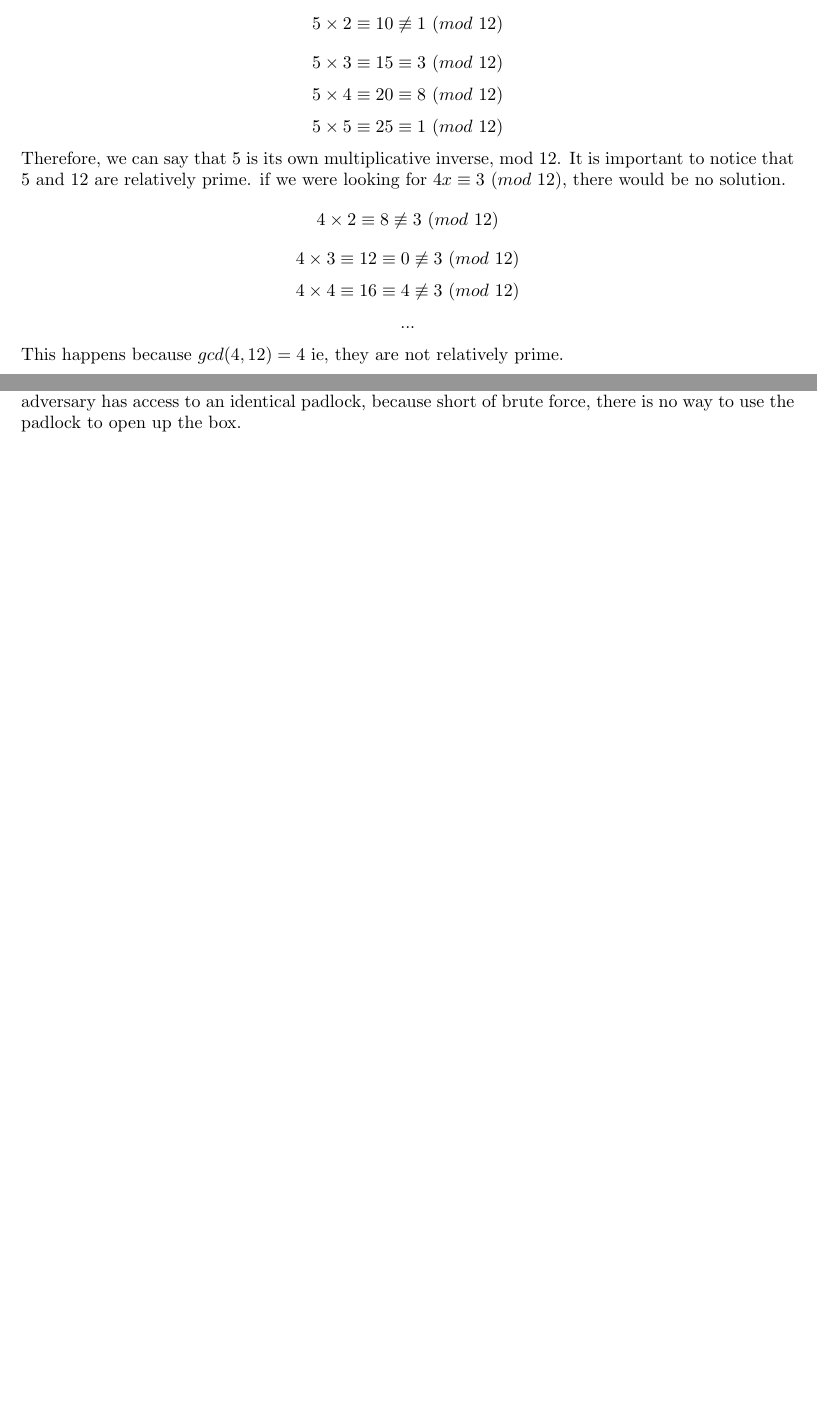
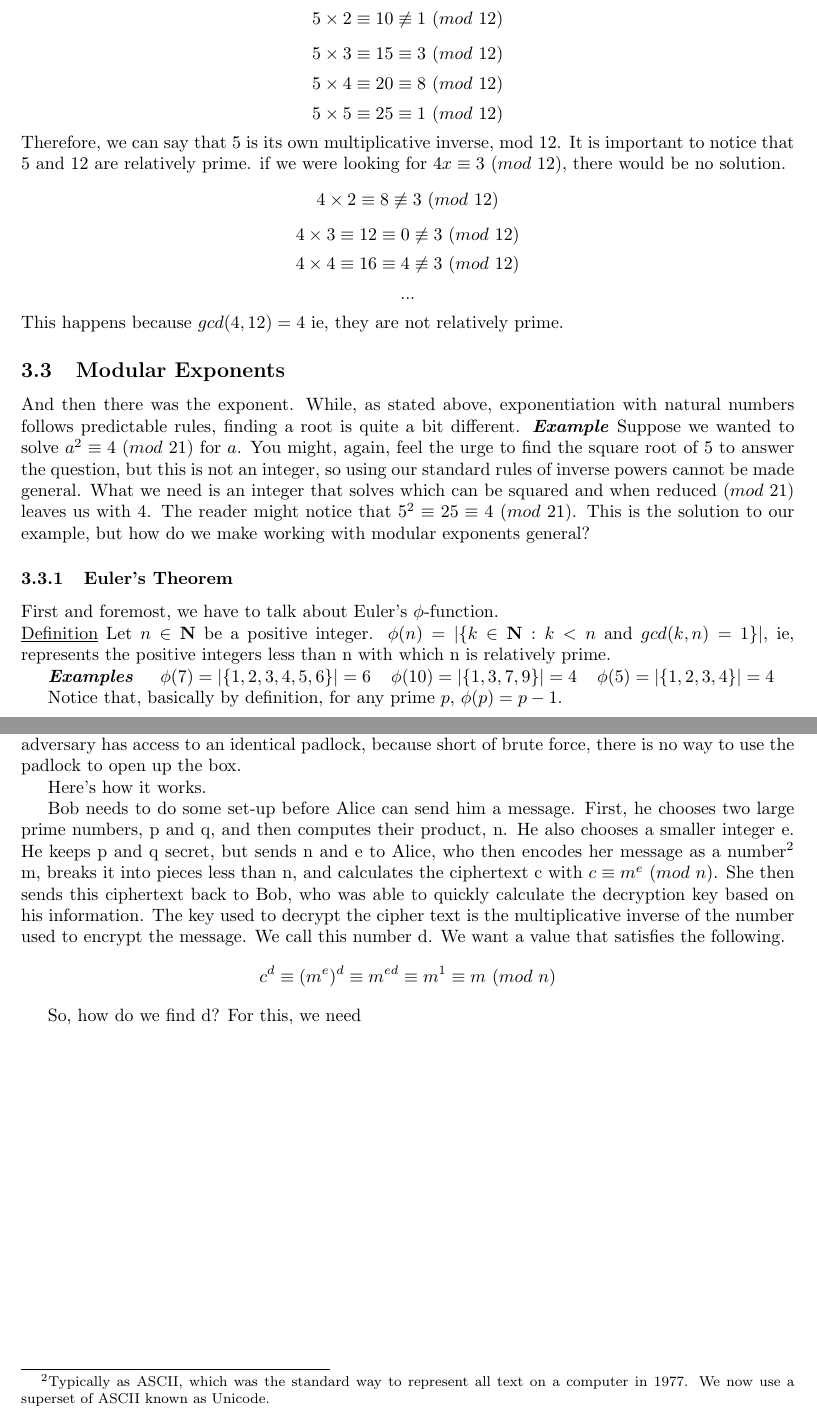
Before and after one commit to iggy14750/cipher, a LaTeX document (RSA.tex): two parts of pages 4 and 5 of 5, joined at a grey line, cut so that both start at the same text, the shorter picture padded with empty space. Compiled offline with pdfLaTeX.

Commit message:
The crunch

```diff
--- a/RSA.tex
+++ b/RSA.tex
@@ -150,6 +151,25 @@
 	        $$...$$
 	        This happens because $gcd(4,12)=4$ ie, they are not relatively prime.
 
+        \subsection{Modular Exponents}
+            And then there was the exponent.  While, as stated above, exponentiation with natural numbers follows predictable rules, finding a root is quite a bit different.
+            \textbf{\textit{Example}} Suppose we wanted to solve $a^{2}\equiv 4\ (mod\ 21)$  for $a$.
+            You might, again, feel the urge to find the square root of 5 to answer the question, but this is not an integer, so using our standard rules of inverse powers cannot be made general.
+            What we need is an integer that solves which can be squared and when reduced $(mod\ 21)$ leaves us with 4.
+            The reader might notice that $5^2\equiv 25 \equiv 4\ (mod\ 21)$.  This is the solution to our example, but how do we make working with modular exponents general?
+
+            \subsubsection{Euler's Theorem}
+                First and foremost, we have to talk about Euler's $\phi$-function.
+
+                \noindent\underline{Definition} Let $n\in\mathbf{N}$ be a positive integer. $\phi(n)=|\{k\in\mathbf{N}:k<n$ and $gcd(k,n)=1\}|$, ie, represents the positive integers less than n with which n is relatively prime.
+
+                \textbf{\textit{Examples}}
+                \hspace*{\fill}
+                    {$ \phi(7)=|\{1,2,3,4,5,6\}|=6$} \hfill {$ \phi(10)=|\{1,3,7,9\}|=4 $} \hfill {$ \phi(5)=|\{1,2,3,4\}|=4 $}
+                \hspace*{\fill}
+
+                Notice that, basically by definition, for any prime $p$, $\phi(p)=p-1$.
+
 	\section{The Rivest-Shamir-Adleman Encryption Algorithm}
         So now we have finally come to the heart of the matter.  How do we secure messages over the open internet?  The literature often begins by establishing characters Alice, Bob, and Eve, and of the sake of tradition, I will join them.
 
@@ -162,8 +182,17 @@
 
         Imagine the public key as a pad lock, and the private key as the key that opens that pad lock.  You can ask for another's padlock, even if you have never met, and then you will be able to send message locked, in a box perhaps, with this padlock.  It's no worry if the box is intercepted, and the adversary has access to an identical padlock, because short of brute force, there is no way to use the padlock to open up the box.
 
+        Here's how it works.
 
+        Bob needs to do some set-up before Alice can send him a message.  First, he chooses two large prime numbers, p and q, and then computes their product, n.  He also chooses a smaller integer e.
+        He keeps p and q secret, but sends n and e to Alice, who then encodes her message as a
+        number\footnote{Typically as ASCII, which was the standard way to represent all text on a computer in 1977.  We now use a superset of ASCII known as Unicode.}
+        m, breaks it into pieces less than n, and calculates the ciphertext c with $c\equiv m^{e}\ (mod\ n)$.
+        She then sends this ciphertext back to Bob, who was able to quickly calculate the decryption key based on his information.
+        The key used to decrypt the cipher text is the multiplicative inverse of the number used to encrypt the message.  We call this number d.  We want a value that satisfies the following.
+        $$c^{d}\equiv (m^{e})^{d}\equiv m^{ed} \equiv m^1 \equiv m\ (mod\ n)$$
 
+        So, how do we find d?  For this, we need
 
 
 \end{document}
```
Also changed, not shown: RSA.tex (3 more changed lines). Lines whose indentation alone changed are shown as unchanged.
